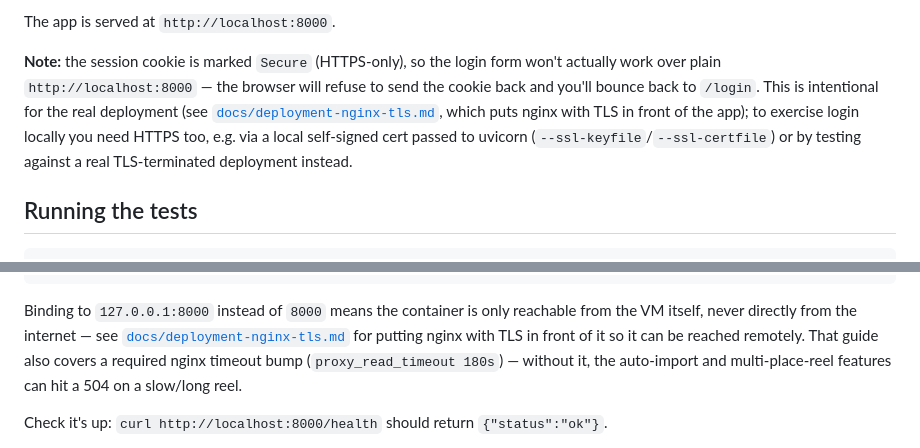
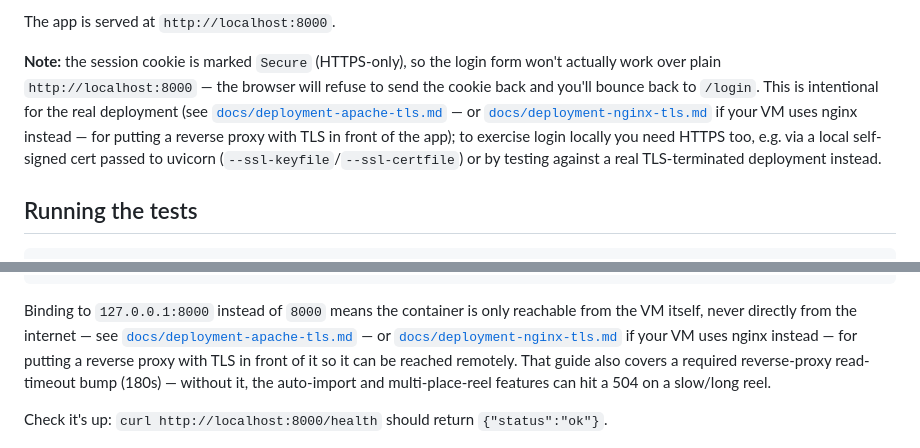
Before and after one commit to FedeGT1/ReelOrganizer, a Markdown page: README.md, 2 parts joined by grey strips. Drawn GitHub-style.

````diff
--- a/README.md
+++ b/README.md
@@ -25,7 +25,7 @@ uv run uvicorn app.main:app --reload
 
 The app is served at `http://localhost:8000`.
 
-**Note:** the session cookie is marked `Secure` (HTTPS-only), so the login form won't actually work over plain `http://localhost:8000` — the browser will refuse to send the cookie back and you'll bounce back to `/login`. This is intentional for the real deployment (see [`docs/deployment-nginx-tls.md`](docs/deployment-nginx-tls.md), which puts nginx with TLS in front of the app); to exercise login locally you need HTTPS too, e.g. via a local self-signed cert passed to uvicorn (`--ssl-keyfile`/`--ssl-certfile`) or by testing against a real TLS-terminated deployment instead.
+**Note:** the session cookie is marked `Secure` (HTTPS-only), so the login form won't actually work over plain `http://localhost:8000` — the browser will refuse to send the cookie back and you'll bounce back to `/login`. This is intentional for the real deployment (see [`docs/deployment-apache-tls.md`](docs/deployment-apache-tls.md) — or [`docs/deployment-nginx-tls.md`](docs/deployment-nginx-tls.md) if your VM uses nginx instead — for putting a reverse proxy with TLS in front of the app); to exercise login locally you need HTTPS too, e.g. via a local self-signed cert passed to uvicorn (`--ssl-keyfile`/`--ssl-certfile`) or by testing against a real TLS-terminated deployment instead.
 
 ## Running the tests
 
@@ -54,7 +54,7 @@ docker run --rm -d \
   --name reel-organizer japan-reel-organizer
 ```
 
-Binding to `127.0.0.1:8000` instead of `8000` means the container is only reachable from the VM itself, never directly from the internet — see [`docs/deployment-nginx-tls.md`](docs/deployment-nginx-tls.md) for putting nginx with TLS in front of it so it can be reached remotely. That guide also covers a required nginx timeout bump (`proxy_read_timeout 180s`) — without it, the auto-import and multi-place-reel features can hit a 504 on a slow/long reel.
+Binding to `127.0.0.1:8000` instead of `8000` means the container is only reachable from the VM itself, never directly from the internet — see [`docs/deployment-apache-tls.md`](docs/deployment-apache-tls.md) — or [`docs/deployment-nginx-tls.md`](docs/deployment-nginx-tls.md) if your VM uses nginx instead — for putting a reverse proxy with TLS in front of it so it can be reached remotely. That guide also covers a required reverse-proxy read-timeout bump (180s) — without it, the auto-import and multi-place-reel features can hit a 504 on a slow/long reel.
 
 Check it's up: `curl http://localhost:8000/health` should return `{"status":"ok"}`.
 
````
Also changed, not shown: docs/deployment-apache-tls.md (added, +145 -0 lines), docs/deployment-nginx-tls.md (+2 -0 lines).
